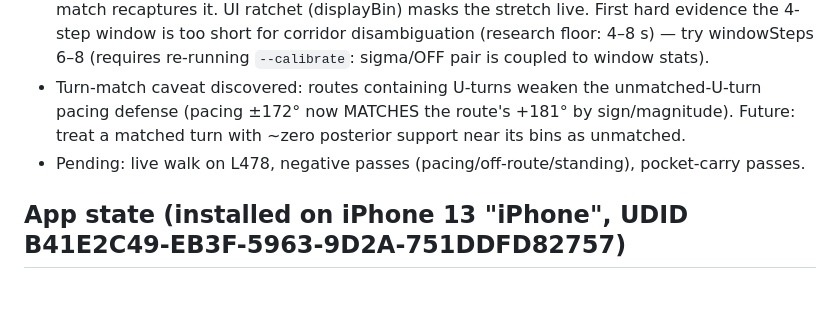
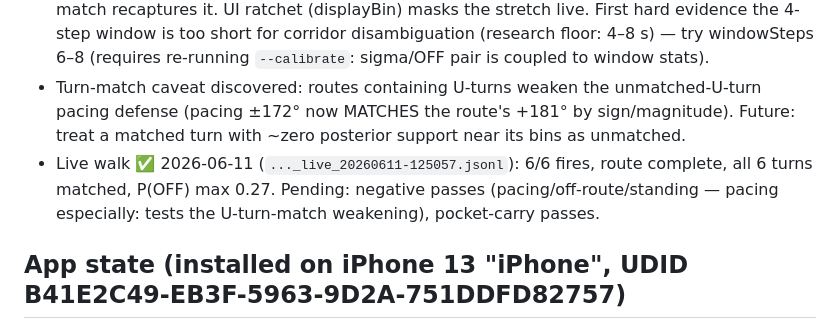
Before and after one commit to alpeshvas/head-in, a Markdown page: docs/STATUS.md, the part around the change. Drawn GitHub-style; blank space fills up the shorter version.

Commit message:
Mark L478 live walk validated in STATUS

```diff
--- a/docs/STATUS.md
+++ b/docs/STATUS.md
@@ -30,7 +30,7 @@ Updated: 2026-06-11 (end of grid-filter validation session)
 - 43 m, 6 segments, 7 anchors, contains a route U-turn (+181°) and a twice-traversed hallway. 3 clean passes w/ GT (`Plumeria_L478_*_normal_*-123833/-124255/-124358`; exclude `-123733`, mistapped). Profiles: `plumeria-l478-forward.json` (3-pass, bundled in app) + `plumeria-l478-loo.json`.
 - LOO replay: **6/6 checkpoints within ±4.8 s, P50 0.76 m, but P75 7.2 m** — ~9 s wrong-mode stretch where the posterior jumps to the mirrored outbound hallway; the route U-turn match recaptures it. UI ratchet (displayBin) masks the stretch live. First hard evidence the 4-step window is too short for corridor disambiguation (research floor: 4–8 s) — try windowSteps 6–8 (requires re-running `--calibrate`: sigma/OFF pair is coupled to window stats).
 - Turn-match caveat discovered: routes containing U-turns weaken the unmatched-U-turn pacing defense (pacing ±172° now MATCHES the route's +181° by sign/magnitude). Future: treat a matched turn with ~zero posterior support near its bins as unmatched.
-- Pending: live walk on L478, negative passes (pacing/off-route/standing), pocket-carry passes.
+- Live walk ✅ 2026-06-11 (`..._live_20260611-125057.jsonl`): 6/6 fires, route complete, all 6 turns matched, P(OFF) max 0.27. Pending: negative passes (pacing/off-route/standing — pacing especially: tests the U-turn-match weakening), pocket-carry passes.
 
 ## App state (installed on iPhone 13 "iPhone", UDID B41E2C49-EB3F-5963-9D2A-751DDFD82757)
 
```
